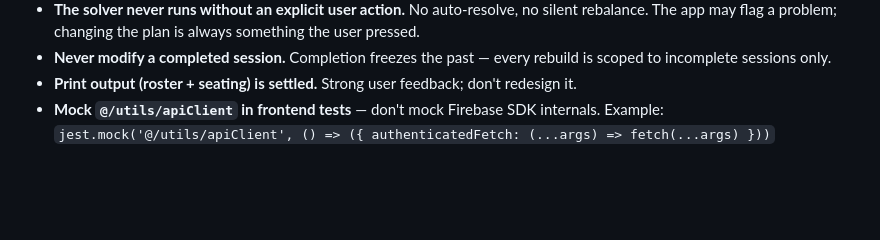
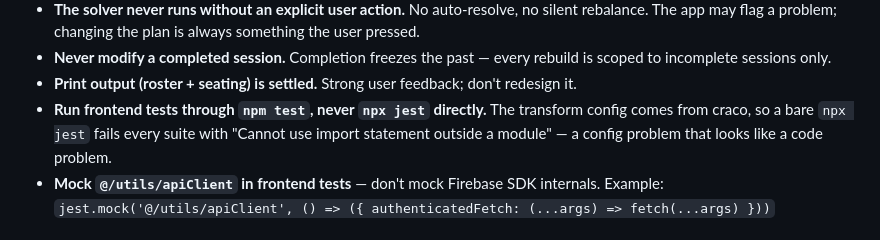
Before and after one commit to MarkFrankle/GroupBuilder, a Markdown page: CLAUDE.md, the part around the change. GitHub-like rendering; blank space fills up the shorter version.

Commit message:
docs: note that frontend tests must run through npm test, not npx jest
Co-Authored-By: Claude Opus 5 <noreply@anthropic.com>
Claude-Session: https://claude.ai/code/session_01963YPt8VE5rnePEyRAasfY

```diff
--- a/CLAUDE.md
+++ b/CLAUDE.md
@@ -28,6 +28,9 @@
 - **The solver never runs without an explicit user action.** No auto-resolve, no silent rebalance. The app may flag a problem; changing the plan is always something the user pressed.
 - **Never modify a completed session.** Completion freezes the past — every rebuild is scoped to incomplete sessions only.
 - **Print output (roster + seating) is settled.** Strong user feedback; don't redesign it.
+- **Run frontend tests through `npm test`, never `npx jest` directly.** The transform config
+  comes from craco, so a bare `npx jest` fails every suite with "Cannot use import statement
+  outside a module" — a config problem that looks like a code problem.
 - **Mock `@/utils/apiClient` in frontend tests** — don't mock Firebase SDK internals. Example: `jest.mock('@/utils/apiClient', () => ({ authenticatedFetch: (...args) => fetch(...args) }))`
 
 ## Build & Dev Commands
```
